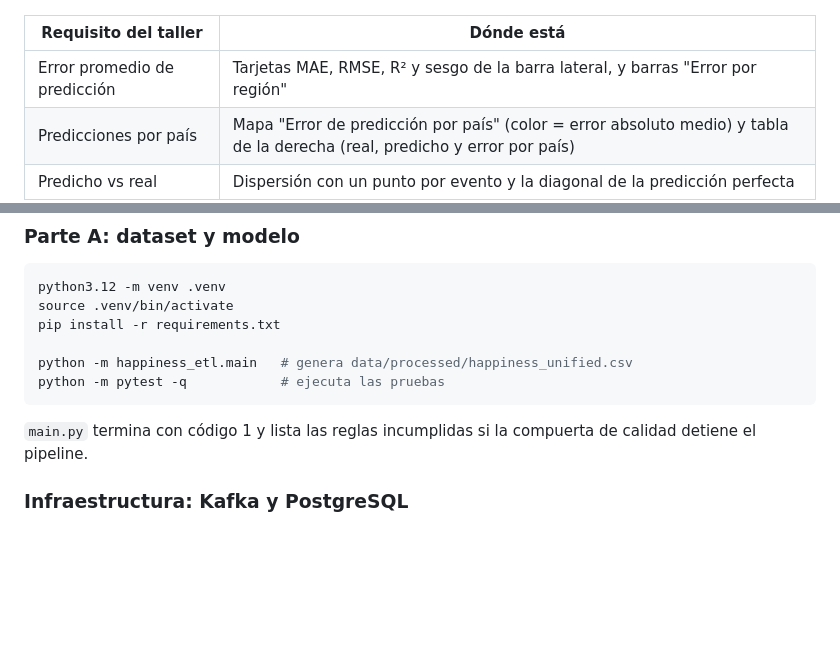
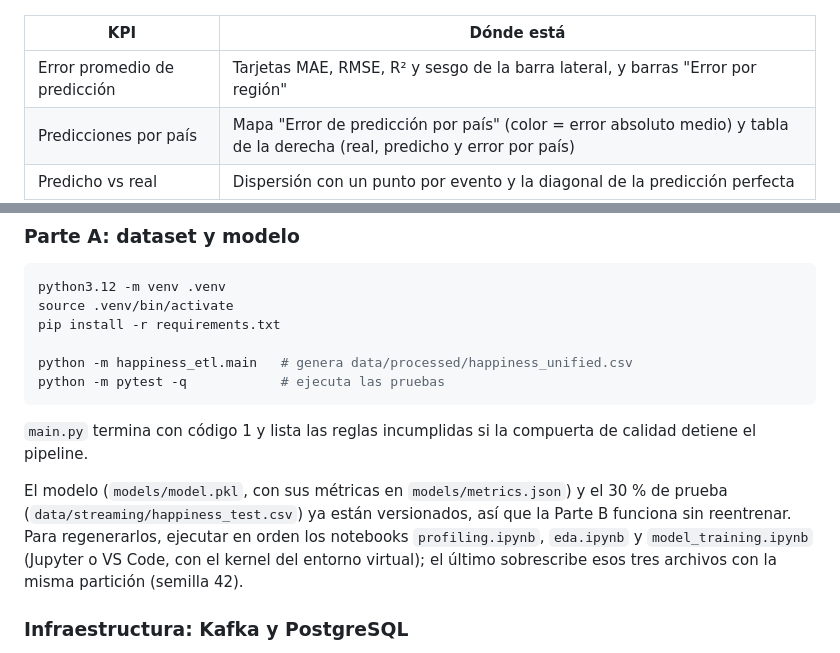
Before and after one commit to Sxg0673/happiness-streaming-etl, a Markdown page: README.md, 2 parts joined by grey strips. Drawn GitHub-style; blank space fills up the shorter version.

````diff
--- a/README.md
+++ b/README.md
@@ -273,7 +273,7 @@ erDiagram
 
 ![Dashboard sin filtros](docs/img/dashboard_general.png)
 
-| Requisito del taller | Dónde está |
+| KPI | Dónde está |
 |---|---|
 | Error promedio de predicción | Tarjetas MAE, RMSE, R² y sesgo de la barra lateral, y barras "Error por región" |
 | Predicciones por país | Mapa "Error de predicción por país" (color = error absoluto medio) y tabla de la derecha (real, predicho y error por país) |
@@ -308,6 +308,8 @@ python -m pytest -q            # ejecuta las pruebas
 ```
 
 `main.py` termina con código 1 y lista las reglas incumplidas si la compuerta de calidad detiene el pipeline.
+
+El modelo (`models/model.pkl`, con sus métricas en `models/metrics.json`) y el 30 % de prueba (`data/streaming/happiness_test.csv`) ya están versionados, así que la Parte B funciona sin reentrenar. Para regenerarlos, ejecutar en orden los notebooks `profiling.ipynb`, `eda.ipynb` y `model_training.ipynb` (Jupyter o VS Code, con el kernel del entorno virtual); el último sobrescribe esos tres archivos con la misma partición (semilla 42).
 
 ### Infraestructura: Kafka y PostgreSQL
 
````
Also changed, not shown: other parts of README.md (+9 -9 lines), docs/img/architecture.png, 18 other files.
